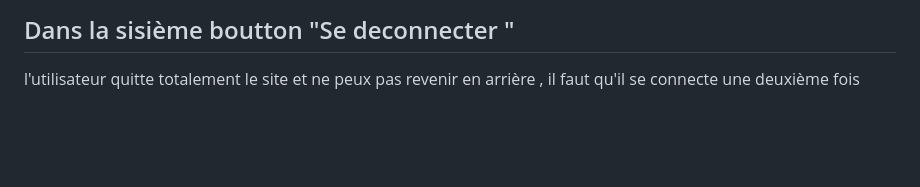
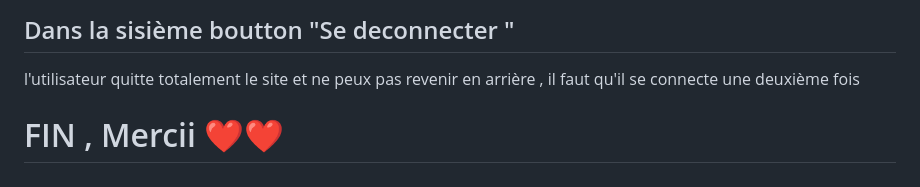
Before and after one commit to chaymaemerhrioui1/gestion_de_bibliotheque, a Markdown page: README.md, the part around the change. Rendered like a GitHub page; blank space fills up the shorter version.

```diff
--- a/README.md
+++ b/README.md
@@ -113,3 +113,6 @@ Cette utilisateur est devenue admin elle peut se connecter et faire les fonction
 ## Dans la sisième boutton "Se deconnecter "
 
 l'utilisateur quitte totalement le site et ne peux pas revenir en arrière , il faut qu'il se connecte une deuxième fois
+
+
+# FIN , Mercii ❤️❤️
```
